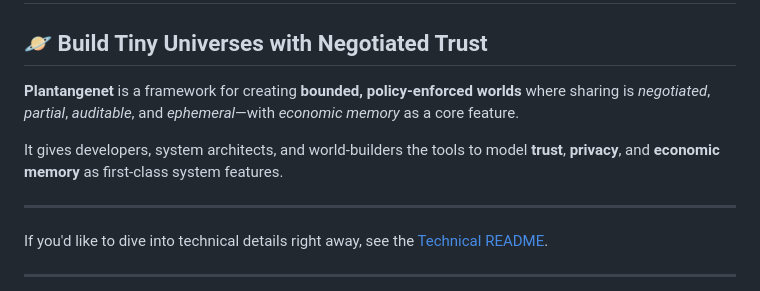
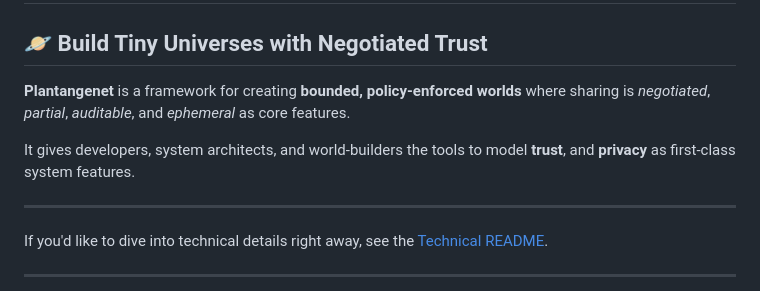
Before and after one commit to queuetue/plantangenet, a Markdown page: README.md, the part around the change. Rendered like a GitHub page.

```diff
--- a/README.md
+++ b/README.md
@@ -2,9 +2,9 @@
 
 ## 🪐 Build Tiny Universes with Negotiated Trust
 
-**Plantangenet** is a framework for creating **bounded, policy-enforced worlds** where sharing is *negotiated*, *partial*, *auditable*, and *ephemeral*—with *economic memory* as a core feature.
+**Plantangenet** is a framework for creating **bounded, policy-enforced worlds** where sharing is *negotiated*, *partial*, *auditable*, and *ephemeral* as core features.
 
-It gives developers, system architects, and world-builders the tools to model **trust**, **privacy**, and **economic memory** as first-class system features.
+It gives developers, system architects, and world-builders the tools to model **trust**, and **privacy** as first-class system features.
 
 ---
 
```
